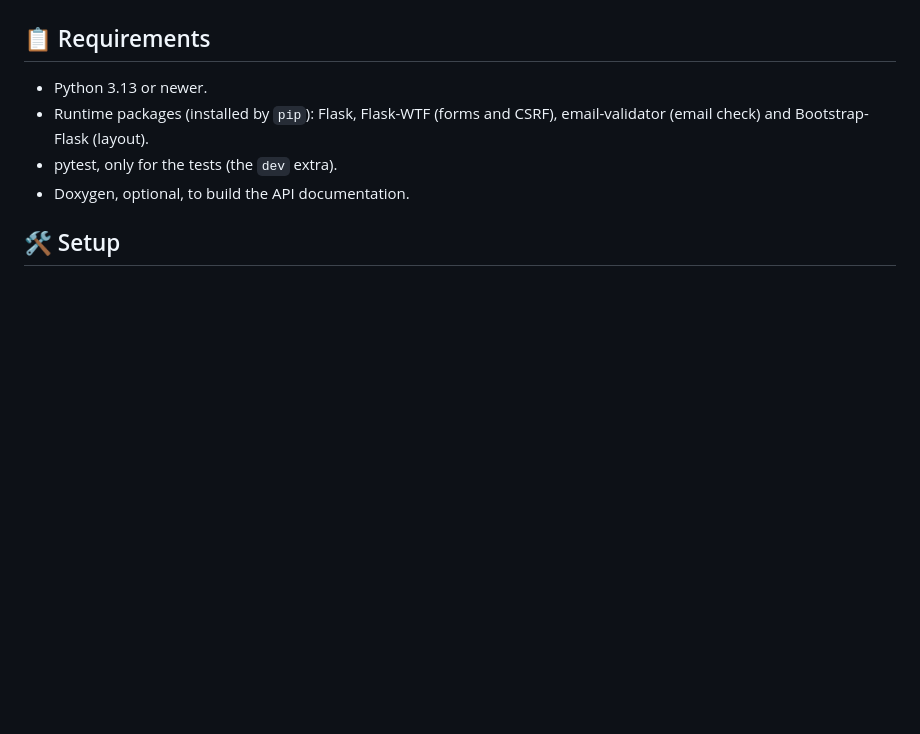
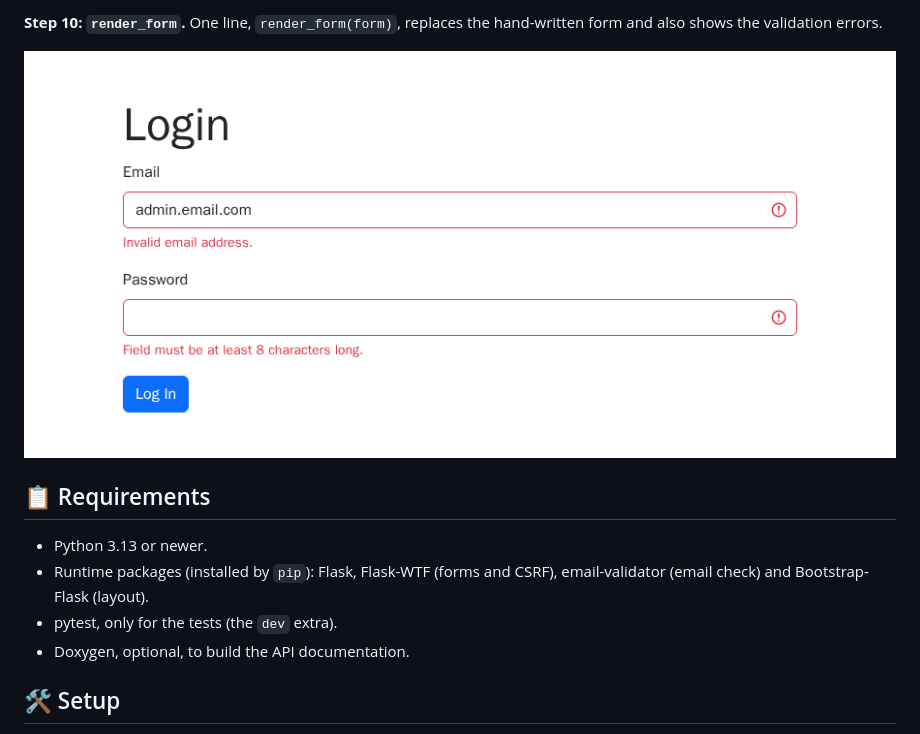
Before and after one commit to Tirsvad-Udemy-100-days-of-code/061-flask-secrets, a Markdown page: README.md, the part around one of its changes. GitHub-like rendering; pictures changed too: docs/images/step-10-render-form.png (added); blank space fills up the shorter version.

Commit message:
Step 10: render the form with render_form; README steps 7 to 10; review RC-012
Task: MIL-004#4
Task: MIL-004#5

```diff
--- a/README.md
+++ b/README.md
@@ -59,3 +74,6 @@ Every screenshot is taken in a Docker container by `scripts/capture_screenshot.s
+**Step 10: `render_form`.** One line, `render_form(form)`, replaces the hand-written form and also shows the validation errors.
+
+![Step 10: render_form](./docs/images/step-10-render-form.png)
 
 ## 📋 Requirements
 
```
Also changed, not shown: other parts of README.md (+15 -0 lines), docs/artifact-registry.md (+1 -1 lines), docs/sqa/traceability-matrix.md (+2 -1 lines), 6 other files.
